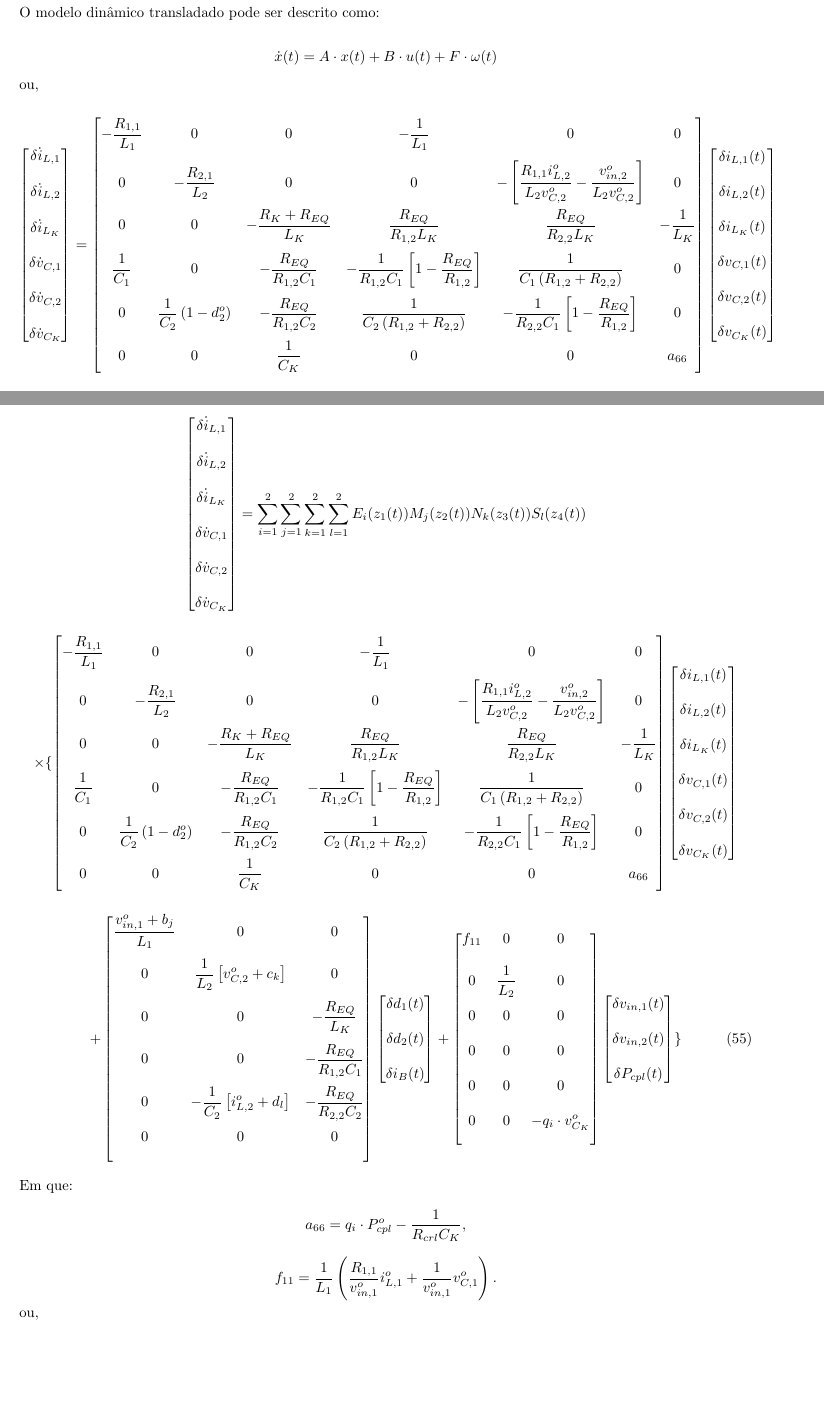
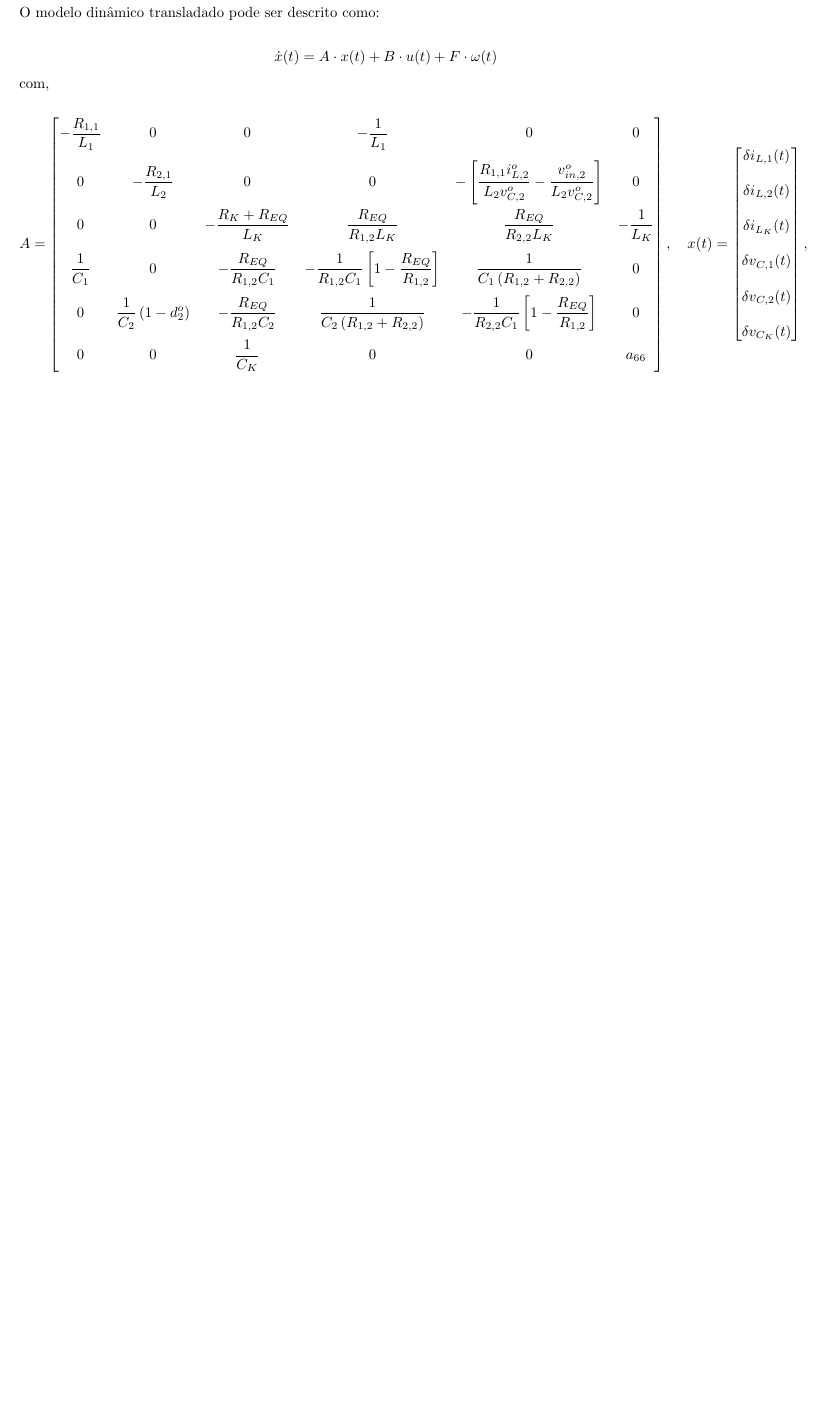
Before and after one commit to andel-vitorio/etc-for-dc-microgrids, a LaTeX document (docs/models/main.tex, which reads docs/models/sections/fuzzy_model.tex): two parts of pages 10 and 13 of 14 before the commit and part of page 10 of 13 after it, the two joined at a grey line, cut so that both start at the same text, the shorter picture padded with empty space. Compiled offline with pdfLaTeX.

Commit message:
docs: update fuzzy model-3

```diff
--- a/docs/models/sections/fuzzy_model.tex
+++ b/docs/models/sections/fuzzy_model.tex
@@ -6,26 +6,26 @@ O modelo dinâmico transladado pode ser descrito como:
     \dot{x}(t) = A \cdot x(t) + B \cdot u(t) + F \cdot \omega(t)
 \end{gather*}
 
-ou,
+com,
 
 \begin{gather}
-  \begin{bmatrix}
-    \delta \dot{i}_{L,1} \\[12pt] \delta \dot{i}_{L,2} \\[12pt] \delta \dot{i}_{L_K} \\[12pt]
-    \delta \dot{v}_{C,1} \\[12pt] \delta \dot{v}_{C,2} \\[12pt] \delta \dot{v}_{C_K}
-  \end{bmatrix} =
-  \begin{bmatrix}
+  % \dot{x}(t) = \begin{bmatrix}
+  %   \delta \dot{i}_{L,1} \\[12pt] \delta \dot{i}_{L,2} \\[12pt] \delta \dot{i}_{L_K} \\[12pt]
+  %   \delta \dot{v}_{C,1} \\[12pt] \delta \dot{v}_{C,2} \\[12pt] \delta \dot{v}_{C_K}
+  % \end{bmatrix} =
+  A = \begin{bmatrix}
     \ds - \frac{R_{1,1}}{L_1} & 0                         & 0                                         & \ds - \frac{1}{L_1}                  & 0                                    & 0                           \\[12pt]
     0                         & \ds - \frac{R_{2,1}}{L_2} & 0                                         & 0                                    & \ds - \left[ \frac{R_{1,1} i_{L,2}^o}{L_2 v_{C,2}^o} - \frac{v_{in,2}^o}{L_2 v_{C,2}^o} \right]                  & 0                           \\[12pt]
     0                         & 0                         & - \ds \frac{R_K + R_{EQ}}{L_K}   & \ds \frac{R_{EQ}}{R_{1,2} L_K}              & \ds \frac{R_{EQ}}{R_{2,2} L_K}              & - \ds \frac{1}{L_K}         \\[12pt]
     \ds \frac{1}{C_1}         & 0                         & \ds - \frac{R_{EQ}}{R_{1,2} C_1}                 & \ds - \frac{1}{R_{1,2}C_1} \left[ 1 - \frac{R_{EQ}}{R_{1,2}} \right] & \ds \frac{1}{C_1 \left(R_{1,2} + R_{2,2}\right)}       & 0                           \\[12pt]
     0                         & \ds \frac{1}{C_2} \left( 1 - d_2^o \right)         & \ds - \frac{R_{EQ}}{R_{1,2} C_2} & \ds \frac{1}{C_2 \left(R_{1,2} + R_{2,2}\right)}      & \ds - \frac{1}{R_{2,2}C_1} \left[ 1 - \frac{R_{EQ}}{R_{1,2}} \right] & 0                           \\[12pt]
     0                         & 0                         & \ds \frac{1}{C_K}                         & 0                                    & 0                                    & a_{66}
-  \end{bmatrix}
-  \begin{bmatrix}
+  \end{bmatrix}, \quad
+  x(t) = \begin{bmatrix}
     \delta i_{L,1}(t) \\[12pt] \delta i_{L,2}(t) \\[12pt] \delta i_{L_K}(t) \\[12pt]
     \delta v_{C,1}(t) \\[12pt] \delta v_{C,2}(t) \\[12pt] \delta v_{C_K}(t)
-  \end{bmatrix} \notag \\[12pt] +
-  \begin{bmatrix}
+  \end{bmatrix}, \notag \\[12pt]
+  B = \begin{bmatrix}
     \ds \frac{v_{in,1}^o + \delta v_{in,1}(t)}{L_1} & 0                 & 0                                                        \\[12pt]
     0                      & \ds \frac{1}{L_2} \left[ v_{C,2}^o + \delta v_{C,2}(t) \right]     & 0
                                     \\[12pt]
@@ -34,11 +34,11 @@ ou,
     0                      & - \ds \frac{1}{C_2} \left[ i_{L,2}^o + \delta i_{L,2}(t) \right]                 & - \ds \frac{R_{EQ}}{R_{2,2}C_2}                                      \\[12pt]
     0                      & 0                 & 0
                                     \\[12pt]
-  \end{bmatrix}
-  \begin{bmatrix}
+  \end{bmatrix}, \quad
+  u(t) = \begin{bmatrix}
     \delta d_1(t) \\[12pt] \delta d_2(t) \\[12pt] \delta i_{B}(t)
-  \end{bmatrix} +
-  \begin{bmatrix}
+  \end{bmatrix}, \notag \\[12pt]
+  F = \begin{bmatrix}
       f_{11} & 0                   & 0
                             \\[12pt]
       0 & \ds \frac{1}{L_2}   & 0
@@ -51,10 +51,10 @@ ou,
                             \\[12pt]
       0 & 0                   & - \ds \frac{v_{C_K}^o}{Cv_{C_K}^o \left[ v_{C_K}^o + \delta v_{C_K}(t) \right]}
                             \\[12pt]
-  \end{bmatrix}
-  \begin{bmatrix}
+  \end{bmatrix}, \quad
+  \omega(t) = \begin{bmatrix}
     \delta v_{in,1}(t) \\[12pt] \delta v_{in,2}(t) \\[12pt] \delta P_{cpl}(t)
-  \end{bmatrix}
+  \end{bmatrix}.
 \end{gather}
 
 Em que:
@@ -199,70 +199,67 @@ Termo não linear $z_4(t)$:
 
 O modelo fuzzy da microrrede é representado como:
 
-\begin{gather}
-    \begin{bmatrix}
-    \delta \dot{i}_{L,1} \\[12pt] \delta \dot{i}_{L,2} \\[12pt] \delta \dot{i}_{L_K} \\[12pt]
-    \delta \dot{v}_{C,1} \\[12pt] \delta \dot{v}_{C,2} \\[12pt] \delta \dot{v}_{C_K}
-  \end{bmatrix} =
-  \sum\limits_{i=1}^{2} \sum\limits_{j=1}^{2} \sum\limits_{k=1}^{2} \sum\limits_{l=1}^{2} E_i(z_1(t))M_j(z_2(t))N_k(z_3(t))S_l(z_4(t))
-  \notag \\[12pt] \times
-  \{
-    \begin{bmatrix}
-    \ds - \frac{R_{1,1}}{L_1} & 0                         & 0                                         & \ds - \frac{1}{L_1}                  & 0                                    & 0                           \\[12pt]
-    0                         & \ds - \frac{R_{2,1}}{L_2} & 0                                         & 0                                    & \ds - \left[ \frac{R_{1,1} i_{L,2}^o}{L_2 v_{C,2}^o} - \frac{v_{in,2}^o}{L_2 v_{C,2}^o} \right]                  & 0                           \\[12pt]
-    0                         & 0                         & - \ds \frac{R_K + R_{EQ}}{L_K}   & \ds \frac{R_{EQ}}{R_{1,2} L_K}              & \ds \frac{R_{EQ}}{R_{2,2} L_K}              & - \ds \frac{1}{L_K}         \\[12pt]
-    \ds \frac{1}{C_1}         & 0                         & \ds - \frac{R_{EQ}}{R_{1,2} C_1}                 & \ds - \frac{1}{R_{1,2}C_1} \left[ 1 - \frac{R_{EQ}}{R_{1,2}} \right] & \ds \frac{1}{C_1 \left(R_{1,2} + R_{2,2}\right)}       & 0                           \\[12pt]
-    0                         & \ds \frac{1}{C_2} \left( 1 - d_2^o \right)         & \ds - \frac{R_{EQ}}{R_{1,2} C_2} & \ds \frac{1}{C_2 \left(R_{1,2} + R_{2,2}\right)}      & \ds - \frac{1}{R_{2,2}C_1} \left[ 1 - \frac{R_{EQ}}{R_{1,2}} \right] & 0                           \\[12pt]
-    0                         & 0                         & \ds \frac{1}{C_K}                         & 0                                    & 0                                    & a_{66}
-  \end{bmatrix}
-  \begin{bmatrix}
-    \delta i_{L,1}(t) \\[12pt] \delta i_{L,2}(t) \\[12pt] \delta i_{L_K}(t) \\[12pt]
-    \delta v_{C,1}(t) \\[12pt] \delta v_{C,2}(t) \\[12pt] \delta v_{C_K}(t)
-  \end{bmatrix} \notag \\[12pt] +
-    \begin{bmatrix}
-    \ds \frac{v_{in,1}^o + b_j}{L_1} & 0                 & 0                                                        \\[12pt]
-    0                      & \ds \frac{1}{L_2} \left[ v_{C,2}^o + c_k \right]     & 0
-                                    \\[12pt]
-    0                      & 0                 & - \ds \frac{R_{EQ}}{L_K}                                     \\[12pt]
-    0                      & 0                 & - \ds \frac{R_{EQ}}{R_{1,2}C_1}                    \\[12pt]
-    0                      & - \ds \frac{1}{C_2} \left[ i_{L,2}^o + d_l \right]                 & - \ds \frac{R_{EQ}}{R_{2,2}C_2}                                      \\[12pt]
-    0                      & 0                 & 0
-                                    \\[12pt]
-  \end{bmatrix}
-  \begin{bmatrix}
-    \delta d_1(t) \\[12pt] \delta d_2(t) \\[12pt] \delta i_{B}(t)
-  \end{bmatrix} +
-  \begin{bmatrix}
-      f_{11} & 0                   & 0
-                            \\[12pt]
-      0 & \ds \frac{1}{L_2}   & 0
-                            \\[12pt]
-      0 & 0                   & 0
-                            \\[12pt]
-      0 & 0                   & 0
-                            \\[12pt]
-      0 & 0                   & 0
-                            \\[12pt]
-      0 & 0                   & - \ds q_i \cdot v_{C_K}^o
-                            \\[12pt]
-  \end{bmatrix}
-  \begin{bmatrix}
-    \delta v_{in,1}(t) \\[12pt] \delta v_{in,2}(t) \\[12pt] \delta P_{cpl}(t)
-  \end{bmatrix}
-  \}
-\end{gather}
+% \begin{gather}
+%     \dot{x}(t) =
+%   \sum\limits_{i=1}^{2} \sum\limits_{j=1}^{2} \sum\limits_{k=1}^{2} \sum\limits_{l=1}^{2} E_i(z_1(t))M_j(z_2(t))N_k(z_3(t))S_l(z_4(t))
+%   \notag \\[12pt] \times
+%   \{
+%     \begin{bmatrix}
+%     \ds - \frac{R_{1,1}}{L_1} & 0                         & 0                                         & \ds - \frac{1}{L_1}                  & 0                                    & 0                           \\[12pt]
+%     0                         & \ds - \frac{R_{2,1}}{L_2} & 0                                         & 0                                    & \ds - \left[ \frac{R_{1,1} i_{L,2}^o}{L_2 v_{C,2}^o} - \frac{v_{in,2}^o}{L_2 v_{C,2}^o} \right]                  & 0                           \\[12pt]
+%     0                         & 0                         & - \ds \frac{R_K + R_{EQ}}{L_K}   & \ds \frac{R_{EQ}}{R_{1,2} L_K}              & \ds \frac{R_{EQ}}{R_{2,2} L_K}              & - \ds \frac{1}{L_K}         \\[12pt]
+%     \ds \frac{1}{C_1}         & 0                         & \ds - \frac{R_{EQ}}{R_{1,2} C_1}                 & \ds - \frac{1}{R_{1,2}C_1} \left[ 1 - \frac{R_{EQ}}{R_{1,2}} \right] & \ds \frac{1}{C_1 \left(R_{1,2} + R_{2,2}\right)}       & 0                           \\[12pt]
+%     0                         & \ds \frac{1}{C_2} \left( 1 - d_2^o \right)         & \ds - \frac{R_{EQ}}{R_{1,2} C_2} & \ds \frac{1}{C_2 \left(R_{1,2} + R_{2,2}\right)}      & \ds - \frac{1}{R_{2,2}C_1} \left[ 1 - \frac{R_{EQ}}{R_{1,2}} \right] & 0                           \\[12pt]
+%     0                         & 0                         & \ds \frac{1}{C_K}                         & 0                                    & 0                                    & a_{66}
+%   \end{bmatrix}
+%   \begin{bmatrix}
+%     \delta i_{L,1}(t) \\[12pt] \delta i_{L,2}(t) \\[12pt] \delta i_{L_K}(t) \\[12pt]
+%     \delta v_{C,1}(t) \\[12pt] \delta v_{C,2}(t) \\[12pt] \delta v_{C_K}(t)
+%   \end{bmatrix} \notag \\[12pt] +
+%     \begin{bmatrix}
+%     \ds \frac{v_{in,1}^o + b_j}{L_1} & 0                 & 0                                                        \\[12pt]
+%     0                      & \ds \frac{1}{L_2} \left[ v_{C,2}^o + c_k \right]     & 0
+%                                     \\[12pt]
+%     0                      & 0                 & - \ds \frac{R_{EQ}}{L_K}                                     \\[12pt]
+%     0                      & 0                 & - \ds \frac{R_{EQ}}{R_{1,2}C_1}                    \\[12pt]
+%     0                      & - \ds \frac{1}{C_2} \left[ i_{L,2}^o + d_l \right]                 & - \ds \frac{R_{EQ}}{R_{2,2}C_2}                                      \\[12pt]
+%     0                      & 0                 & 0
+%                                     \\[12pt]
+%   \end{bmatrix}
+%   \begin{bmatrix}
+%     \delta d_1(t) \\[12pt] \delta d_2(t) \\[12pt] \delta i_{B}(t)
+%   \end{bmatrix} +
+%   \begin{bmatrix}
+%       f_{11} & 0                   & 0
+%                             \\[12pt]
+%       0 & \ds \frac{1}{L_2}   & 0
+%                             \\[12pt]
+%       0 & 0                   & 0
+%                             \\[12pt]
+%       0 & 0                   & 0
+%                             \\[12pt]
+%       0 & 0                   & 0
+%                             \\[12pt]
+%       0 & 0                   & - \ds q_i \cdot v_{C_K}^o
+%                             \\[12pt]
+%   \end{bmatrix}
+%   \begin{bmatrix}
+%     \delta v_{in,1}(t) \\[12pt] \delta v_{in,2}(t) \\[12pt] \delta P_{cpl}(t)
+%   \end{bmatrix}
+%   \}
+% \end{gather}
 
-Em que:
+% Em que:
 
-\begin{equation*}
-    a_{66} = \ds q_i \cdot P_{cpl}^o - \frac{1}{R_{crl} C_K},
-\end{equation*}
+% \begin{equation*}
+%     a_{66} = \ds q_i \cdot P_{cpl}^o - \frac{1}{R_{crl} C_K},
+% \end{equation*}
 
-\begin{equation*}
-    f_{11} = \frac{1}{L_1} \left( \frac{R_{1,1}}{v_{in,1}^o}i_{L,1}^o + \frac{1}{v_{in,1}^o}v_{C,1}^o \right).
-\end{equation*}
+% \begin{equation*}
+%     f_{11} = \frac{1}{L_1} \left( \frac{R_{1,1}}{v_{in,1}^o}i_{L,1}^o + \frac{1}{v_{in,1}^o}v_{C,1}^o \right).
+% \end{equation*}
 
-ou,
+% ou,
 
 \begin{gather}
     \dot{x}(t) =
```
Also changed, not shown: docs/models/sections/fuzzy_model.tex (2 more changed lines).
